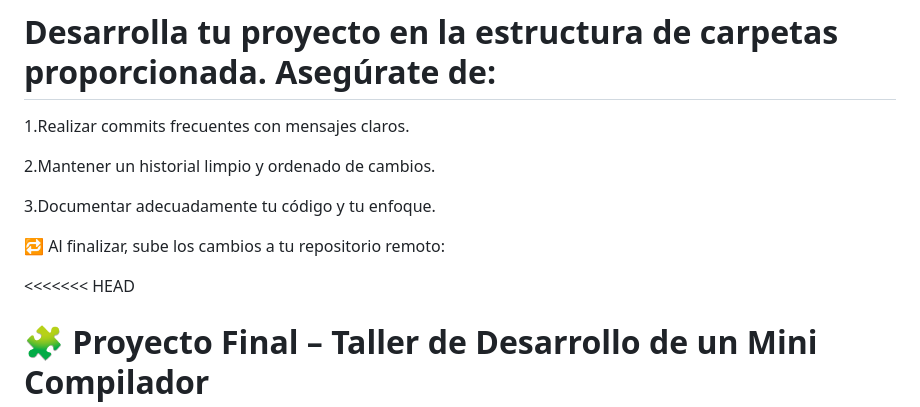
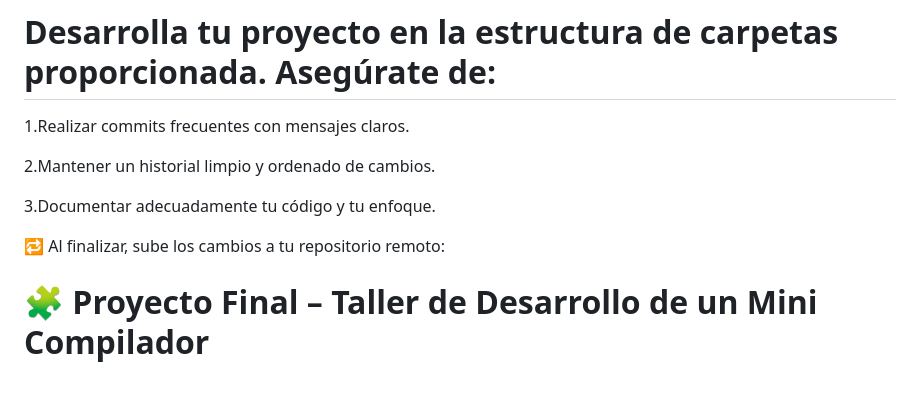
Before and after one commit to mastercelta/Taller-final-compiladores, a Markdown page: README.md, the part around the change. Rendered like a GitHub page; blank space fills up the shorter version.

```diff
--- a/README.md
+++ b/README.md
@@ -15,7 +15,6 @@ Antes de comenzar el desarrollo del proyecto, cada grupo debe seguir los siguien
 
 🔁 Al finalizar, sube los cambios a tu repositorio remoto:
 
-<<<<<<< HEAD
 # 🧩 Proyecto Final – Taller de Desarrollo de un Mini Compilador
 
 **Materia:** Compiladores
```
